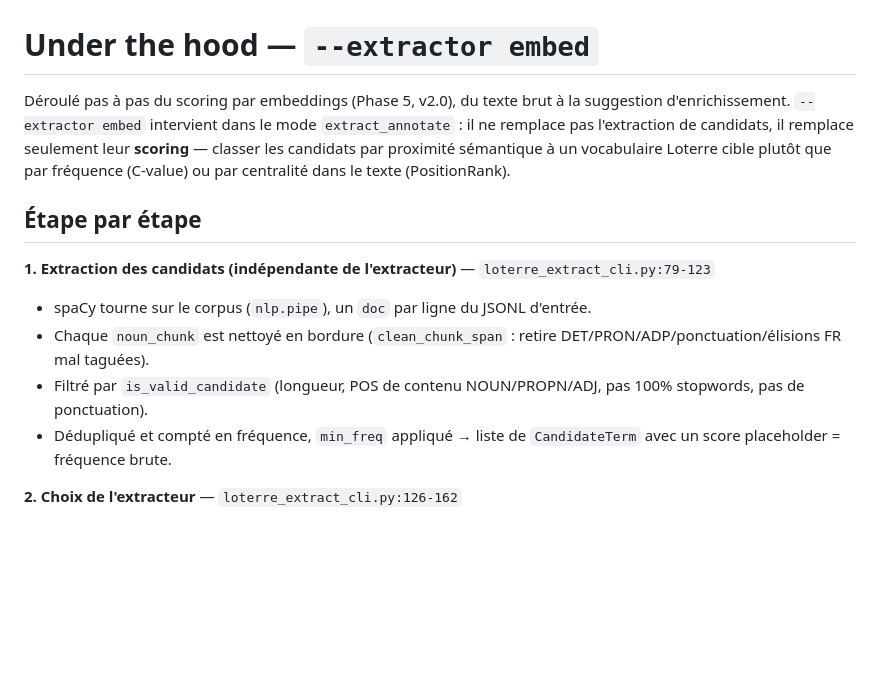
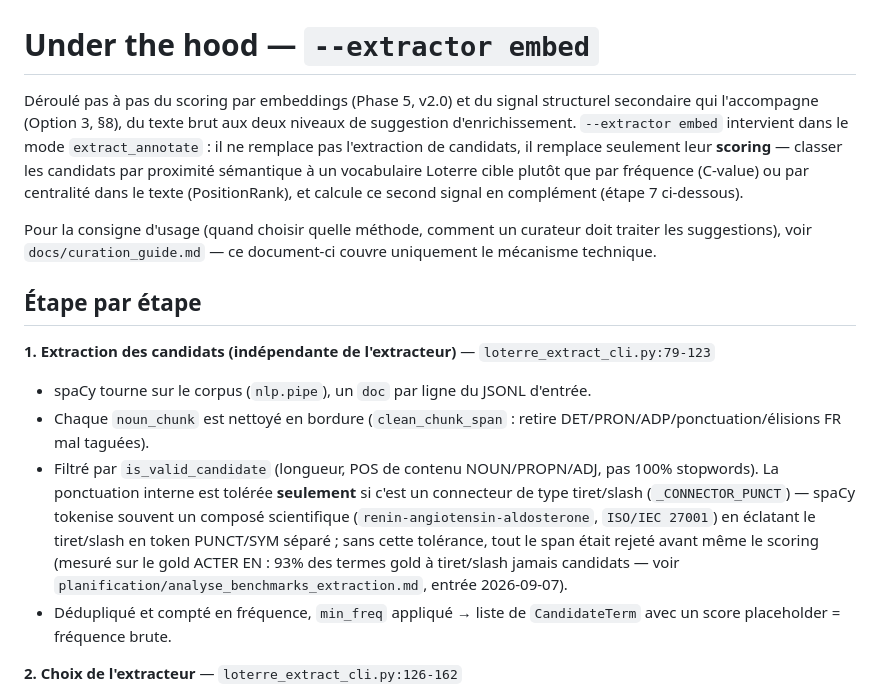
Before and after one commit to stephane54/loterre-annotate, a Markdown page: docs/underthehood.md, the part around one of its changes. GitHub-like rendering; blank space fills up the shorter version.

```diff
--- a/docs/underthehood.md
+++ b/docs/underthehood.md
@@ -1,11 +1,17 @@
 # Under the hood — `--extractor embed`
 
-Déroulé pas à pas du scoring par embeddings (Phase 5, v2.0), du texte brut à
-la suggestion d'enrichissement. `--extractor embed` intervient dans le mode
-`extract_annotate` : il ne remplace pas l'extraction de candidats, il
+Déroulé pas à pas du scoring par embeddings (Phase 5, v2.0) et du signal
+structurel secondaire qui l'accompagne (Option 3, §8), du texte brut aux deux
+niveaux de suggestion d'enrichissement. `--extractor embed` intervient dans
+le mode `extract_annotate` : il ne remplace pas l'extraction de candidats, il
 remplace seulement leur **scoring** — classer les candidats par proximité
 sémantique à un vocabulaire Loterre cible plutôt que par fréquence (C-value)
-ou par centralité dans le texte (PositionRank).
+ou par centralité dans le texte (PositionRank), et calcule ce second signal
+en complément (étape 7 ci-dessous).
+
+Pour la consigne d'usage (quand choisir quelle méthode, comment un curateur
+doit traiter les suggestions), voir `docs/curation_guide.md` — ce document-ci
+couvre uniquement le mécanisme technique.
 
 ## Étape par étape
 
@@ -16,7 +22,14 @@ ou par centralité dans le texte (PositionRank).
 - Chaque `noun_chunk` est nettoyé en bordure (`clean_chunk_span` : retire
   DET/PRON/ADP/ponctuation/élisions FR mal taguées).
 - Filtré par `is_valid_candidate` (longueur, POS de contenu NOUN/PROPN/ADJ,
-  pas 100% stopwords, pas de ponctuation).
+  pas 100% stopwords). La ponctuation interne est tolérée **seulement** si
+  c'est un connecteur de type tiret/slash (`_CONNECTOR_PUNCT`) — spaCy
+  tokenise souvent un composé scientifique (`renin-angiotensin-aldosterone`,
+  `ISO/IEC 27001`) en éclatant le tiret/slash en token PUNCT/SYM séparé ; sans
+  cette tolérance, tout le span était rejeté avant même le scoring (mesuré
+  sur le gold ACTER EN : 93% des termes gold à tiret/slash jamais candidats
+  — voir `planification/analyse_benchmarks_extraction.md`, entrée
+  2026-09-07).
 - Dédupliqué et compté en fréquence, `min_freq` appliqué → liste de
   `CandidateTerm` avec un score placeholder = fréquence brute.
 
```
Also changed, not shown: other parts of docs/underthehood.md (+66 -23 lines), docs/curation_guide.md (added, +92 -0 lines).
